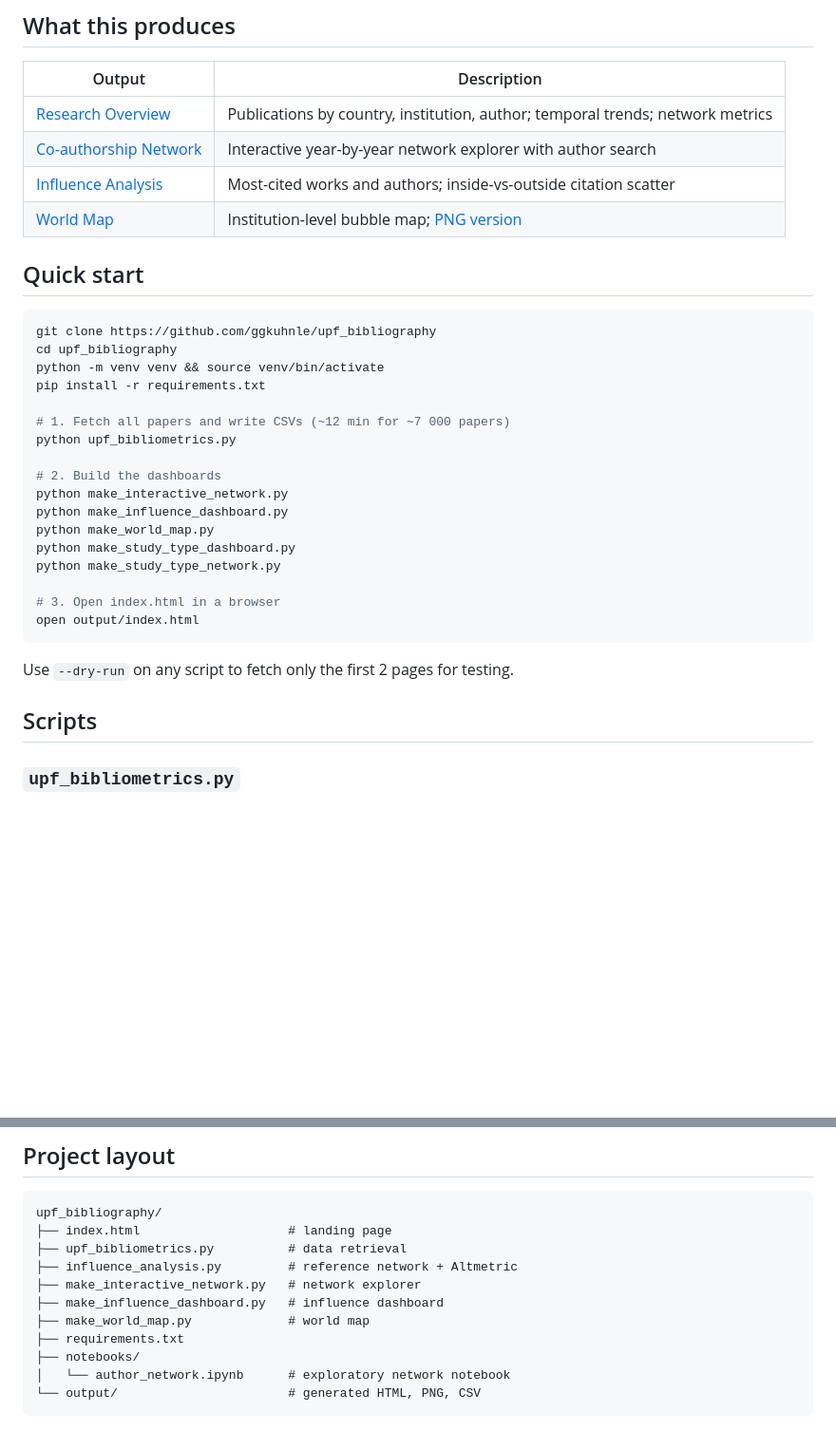
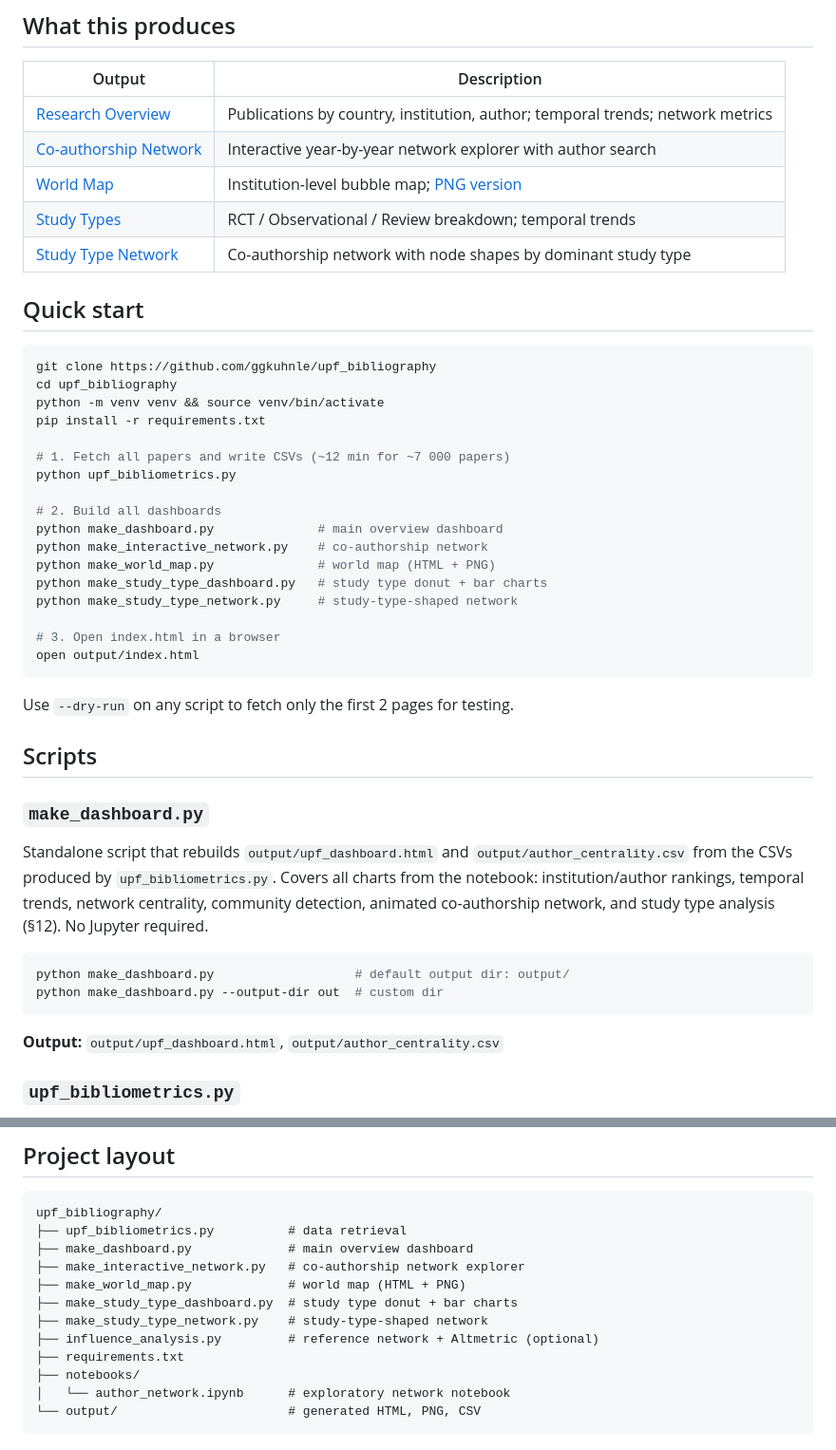
Before and after one commit to ggkuhnle/upf_bibliography, a Markdown page: README.md, 2 parts joined by grey strips. Shown at 95% size. Rendered like a GitHub page; blank space fills up the shorter version.

Commit message:
Update README for make_dashboard.py and study type outputs
Documents the new standalone dashboard script, adds study type
dashboards to the outputs table, and refreshes the project layout.

Co-Authored-By: Claude Sonnet 4.6 <noreply@anthropic.com>

````diff
--- a/README.md
+++ b/README.md
@@ -12,8 +12,9 @@ Open bibliometric analysis of the global ultra-processed food (UPF) research lit
 |--------|-------------|
 | [Research Overview](output/upf_dashboard.html) | Publications by country, institution, author; temporal trends; network metrics |
 | [Co-authorship Network](output/network_interactive.html) | Interactive year-by-year network explorer with author search |
-| [Influence Analysis](output/influence_dashboard.html) | Most-cited works and authors; inside-vs-outside citation scatter |
 | [World Map](output/world_map.html) | Institution-level bubble map; [PNG version](output/world_map.png) |
+| [Study Types](output/study_type.html) | RCT / Observational / Review breakdown; temporal trends |
+| [Study Type Network](output/network_study_type.html) | Co-authorship network with node shapes by dominant study type |
 
 ## Quick start
 
@@ -26,12 +27,12 @@ pip install -r requirements.txt
 # 1. Fetch all papers and write CSVs (~12 min for ~7 000 papers)
 python upf_bibliometrics.py
 
-# 2. Build the dashboards
-python make_interactive_network.py
-python make_influence_dashboard.py
-python make_world_map.py
-python make_study_type_dashboard.py
-python make_study_type_network.py
+# 2. Build all dashboards
+python make_dashboard.py              # main overview dashboard
+python make_interactive_network.py    # co-authorship network
+python make_world_map.py              # world map (HTML + PNG)
+python make_study_type_dashboard.py   # study type donut + bar charts
+python make_study_type_network.py     # study-type-shaped network
 
 # 3. Open index.html in a browser
 open output/index.html
@@ -40,6 +41,16 @@ open output/index.html
 Use `--dry-run` on any script to fetch only the first 2 pages for testing.
 
 ## Scripts
+
+### `make_dashboard.py`
+Standalone script that rebuilds `output/upf_dashboard.html` and `output/author_centrality.csv` from the CSVs produced by `upf_bibliometrics.py`. Covers all charts from the notebook: institution/author rankings, temporal trends, network centrality, community detection, animated co-authorship network, and study type analysis (§12). No Jupyter required.
+
+```bash
+python make_dashboard.py                   # default output dir: output/
+python make_dashboard.py --output-dir out  # custom dir
+```
+
+**Output:** `output/upf_dashboard.html`, `output/author_centrality.csv`
 
 ### `upf_bibliometrics.py`
 Queries OpenAlex for works matching `ultra-processed`, `ultraprocessed`, or `NOVA classification` in title/abstract. Handles cursor pagination and retries. Writes CSV tables to `output/` and prints a summary report.
@@ -90,12 +101,13 @@ Co-authorship network where each author node is coloured and shaped by their dom
 
 ```
 upf_bibliography/
-├── index.html                    # landing page
 ├── upf_bibliometrics.py          # data retrieval
-├── influence_analysis.py         # reference network + Altmetric
-├── make_interactive_network.py   # network explorer
-├── make_influence_dashboard.py   # influence dashboard
-├── make_world_map.py             # world map
+├── make_dashboard.py             # main overview dashboard
+├── make_interactive_network.py   # co-authorship network explorer
+├── make_world_map.py             # world map (HTML + PNG)
+├── make_study_type_dashboard.py  # study type donut + bar charts
+├── make_study_type_network.py    # study-type-shaped network
+├── influence_analysis.py         # reference network + Altmetric (optional)
 ├── requirements.txt
 ├── notebooks/
 │   └── author_network.ipynb      # exploratory network notebook
````
